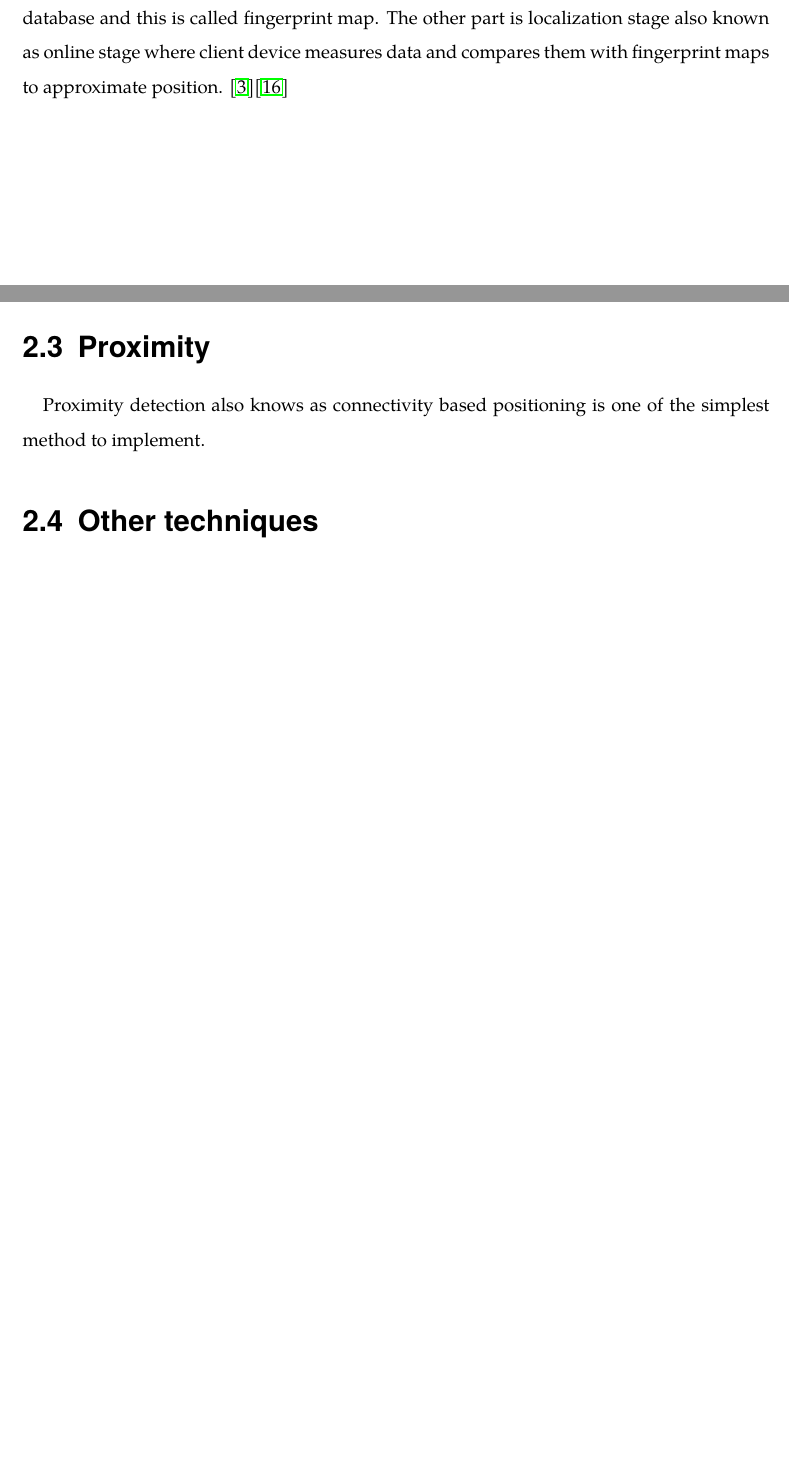
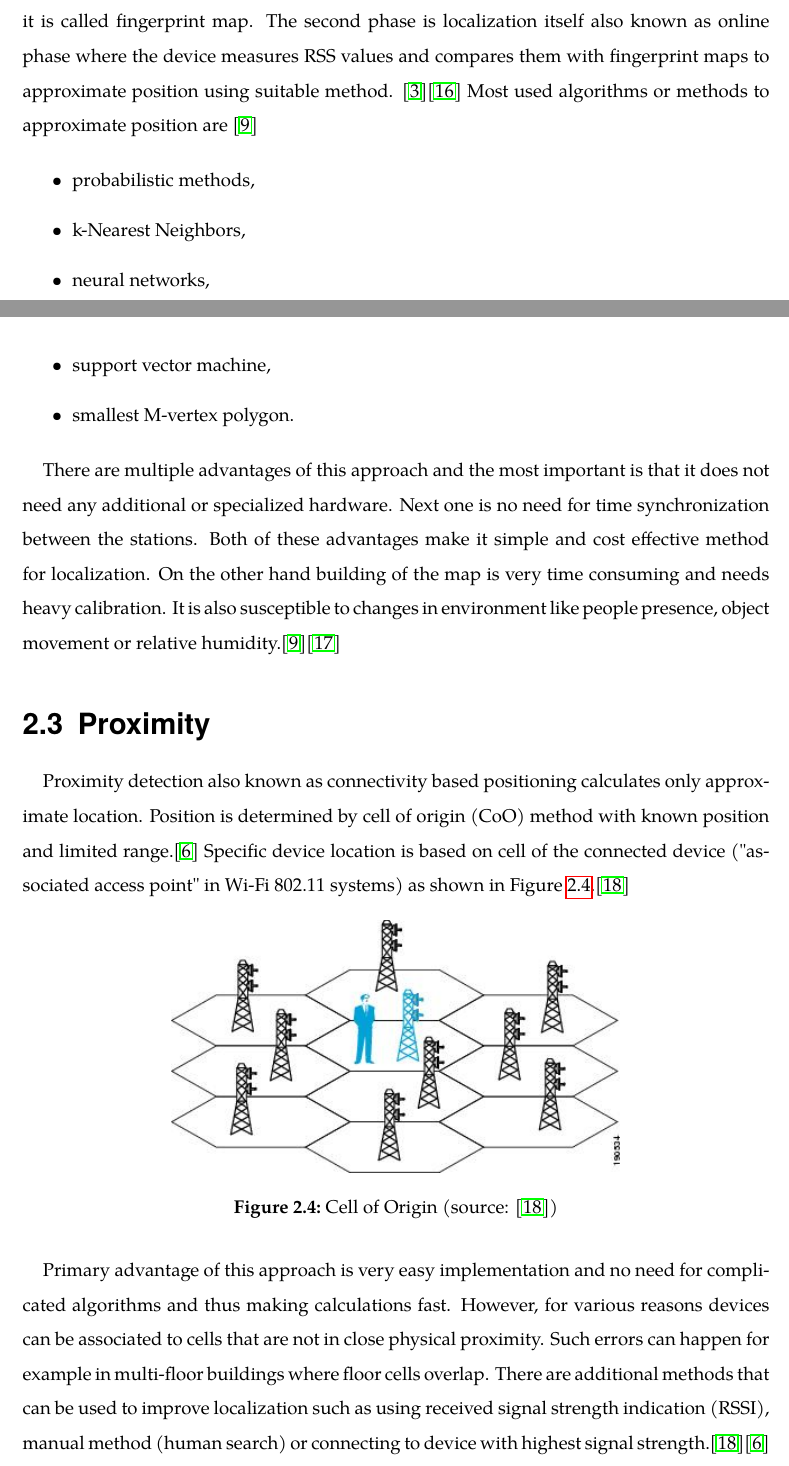
Before and after one commit to Del-S/WearFingerprint, a LaTeX thesis (assets/tex/index.tex, which reads assets/tex/tex/chap02.tex): two parts of pages 13 and 14 of 22 before the commit and two parts of pages 13 and 14 of 23 after it, joined at a grey line, cut so that both start at the same text, the shorter picture padded with empty space. Compiled offline with pdfLaTeX.

Commit message:
Proximity done

```diff
--- a/assets/tex/tex/chap02.tex
+++ b/assets/tex/tex/chap02.tex
@@ -49,10 +49,31 @@ This method is a part of already mentioned Signal Strength Fingerprint Maps (SSF
 
-This method has two main stages where the first one is fingerprint maps construction also called offline stage. They are created using collecting Received Signal Strength (RSS) at different positions with specific coordinates of this place. All fingerprints are saved in the database and this is called fingerprint map. The other part is localization stage also known as online stage where client device measures data and compares them with fingerprint maps to approximate position. \cite{LocalizationApproaches}\cite{IndoorLocalizationWithoutThePain}
+Fingerprinting has two main phases where the first one is fingerprint maps construction also called offline phase. They are created by collecting Received Signal Strength (RSS) and optional extra features in known locations. All these values are saved in the database and it is called fingerprint map. The second phase is localization itself also known as online phase where the device measures RSS values and compares them with fingerprint maps to approximate position using suitable method. \cite{LocalizationApproaches}\cite{ILWTP} Most used algorithms or methods to approximate position are \cite{IILUBLEB}
+
+\begin{itemize}
+	\item probabilistic methods,
+	\item k-Nearest Neighbors,
+	\item neural networks,
+	\item support vector machine,
+	\item smallest M-vertex polygon.
+\end{itemize}
+
+There are multiple advantages of this approach and the most important is that it does not need any additional or specialized hardware. Next one is no need for time synchronization between the stations. Both of these advantages make it simple and cost effective method for localization. On the other hand building of the map is very time consuming and needs heavy calibration. It is also susceptible to changes in environment like people presence, object movement or relative humidity.\cite{IILUBLEB}\cite{RSSFofIFD}
 
 \section{Proximity}\label{sec:Proximity}
-Proximity detection also knows as connectivity based positioning is one of the simplest method to implement.
+Proximity detection also known as connectivity based positioning calculates only approximate location. Position is determined by cell of origin (CoO) method with known position and limited range.\cite{RAinWILTaS} Specific device location is based on cell of the connected device ("associated access point" in Wi-Fi 802.11 systems) as shown in \fref{fig5}.\cite{WiFiLBS}
 
-\section{Other techniques}
+\begin{figure}[h!]
+	\begin{centering}
+		\includegraphics[width=0.6\textwidth]{img/cell_of_origin}
+		\par\end{centering}
+	\caption{Cell of Origin (source: \cite{WiFiLBS})\label{fig:CellOfOrigin}}
+	\label{fig5}
+\end{figure}
+
+Primary advantage of this approach is very easy implementation and no need for complicated algorithms and thus making calculations fast. However, for various reasons devices can be associated to cells that are not in close physical proximity. Such errors can happen for example in multi-floor buildings where floor cells overlap. There are additional methods that can be used to improve localization such as using received signal strength indication (RSSI), manual method (human search) or connecting to device with highest signal strength.\cite{WiFiLBS}\cite{RAinWILTaS}
+
+\section{Non-RSS techniques}
+Scene analysis, Dead Reckoning, Map Matching
 %\section{Dead Reckoning}\label{sec:DeadReckoning}
 
 %\section{K neighbors}\label{sec:KNeighbors}
```
Also changed, not shown: assets/tex/tex/_bib.tex (+9 -4 lines), assets/tex/img/cell_of_origin.jpg (added), assets/tex/index.pdf, assets/tex/tex/chap02.tex (6 more changed lines).
